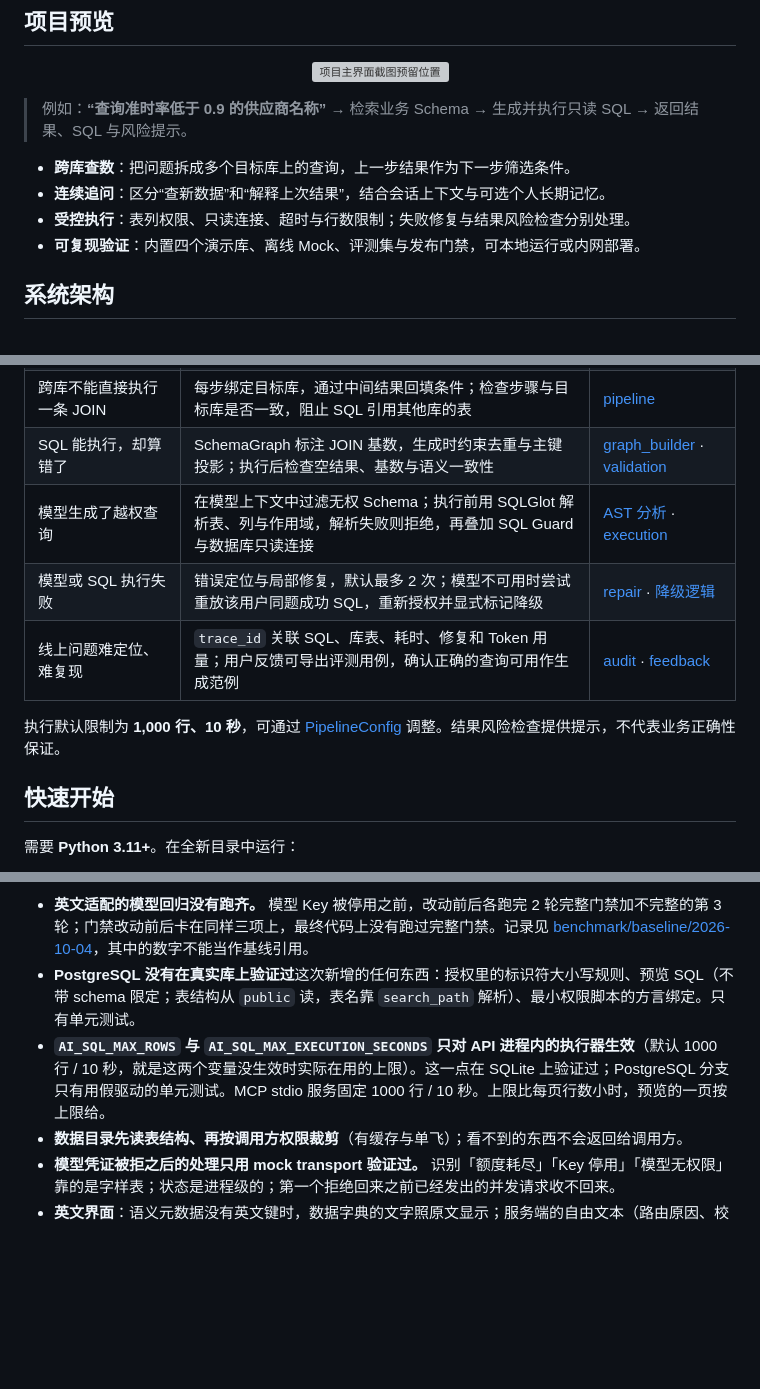
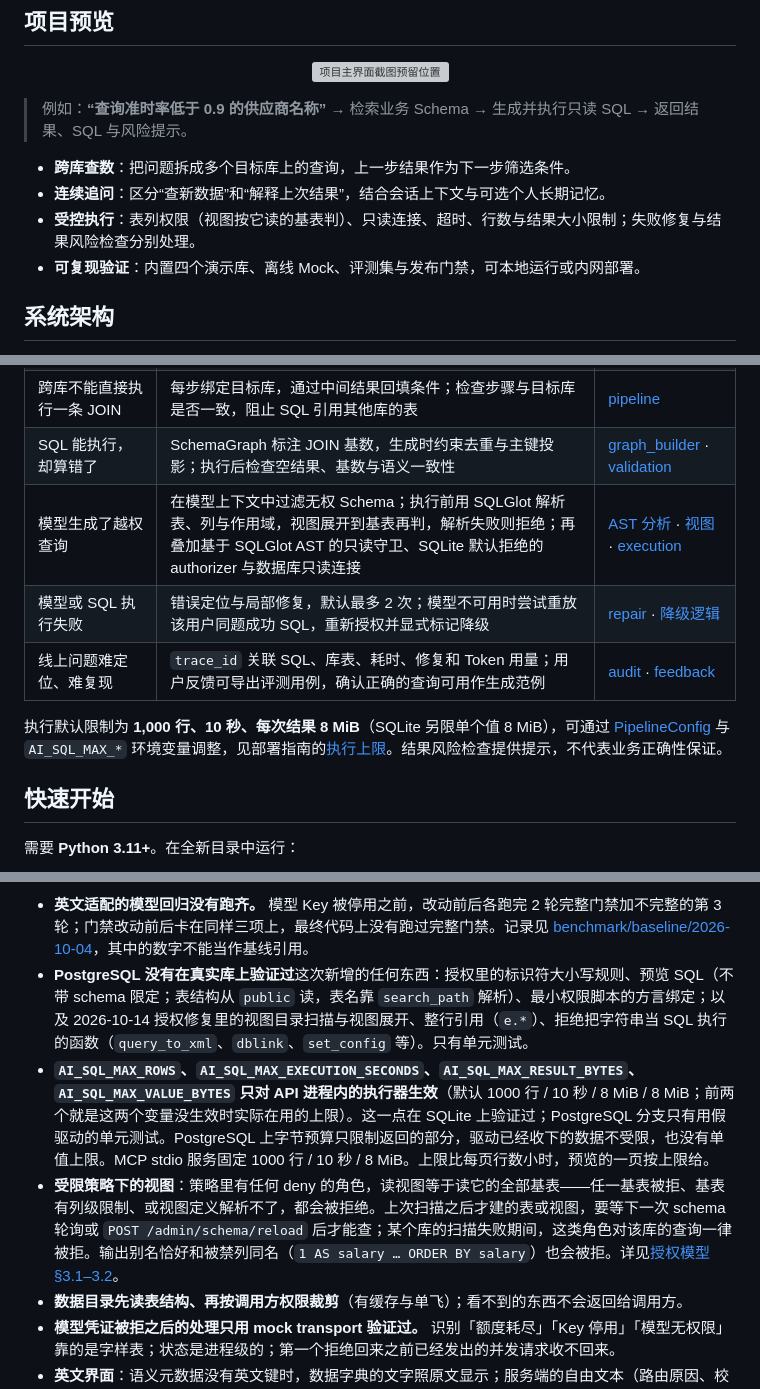
Before and after one commit to heyemlee/ai-sql-agent, a Markdown page: README.zh-CN.md, 3 parts joined by grey strips. Rendered like a GitHub page; blank space fills up the shorter version; grey boxes are pictures that could not be loaded.

```diff
--- a/README.zh-CN.md
+++ b/README.zh-CN.md
@@ -28,7 +28,7 @@
 
 - **跨库查数**：把问题拆成多个目标库上的查询，上一步结果作为下一步筛选条件。
 - **连续追问**：区分“查新数据”和“解释上次结果”，结合会话上下文与可选个人长期记忆。
-- **受控执行**：表列权限、只读连接、超时与行数限制；失败修复与结果风险检查分别处理。
+- **受控执行**：表列权限（视图按它读的基表判）、只读连接、超时、行数与结果大小限制；失败修复与结果风险检查分别处理。
 - **可复现验证**：内置四个演示库、离线 Mock、评测集与发布门禁，可本地运行或内网部署。
 
 ## 系统架构
@@ -64,11 +64,11 @@
 | Schema 太大，直接塞入 Prompt 成本高 | 库 → 表 → 字段分层召回，BM25 + 向量经 RRF 融合和精排；按相关性裁剪 SchemaGraph，优先保留关联键 | [retrieval](src/ai_sql_agent/retrieval) · [预算裁剪](src/ai_sql_agent/pipeline/schema_budget.py) |
 | 跨库不能直接执行一条 JOIN | 每步绑定目标库，通过中间结果回填条件；检查步骤与目标库是否一致，阻止 SQL 引用其他库的表 | [pipeline](src/ai_sql_agent/pipeline/text2sql_pipeline.py) |
 | SQL 能执行，却算错了 | SchemaGraph 标注 JOIN 基数，生成时约束去重与主键投影；执行后检查空结果、基数与语义一致性 | [graph_builder](src/ai_sql_agent/retrieval/graph_builder.py) · [validation](src/ai_sql_agent/validation) |
-| 模型生成了越权查询 | 在模型上下文中过滤无权 Schema；执行前用 SQLGlot 解析表、列与作用域，解析失败则拒绝，再叠加 SQL Guard 与数据库只读连接 | [AST 分析](src/ai_sql_agent/auth/sql_analysis.py) · [execution](src/ai_sql_agent/execution) |
+| 模型生成了越权查询 | 在模型上下文中过滤无权 Schema；执行前用 SQLGlot 解析表、列与作用域，视图展开到基表再判，解析失败则拒绝；再叠加基于 SQLGlot AST 的只读守卫、SQLite 默认拒绝的 authorizer 与数据库只读连接 | [AST 分析](src/ai_sql_agent/auth/sql_analysis.py) · [视图](src/ai_sql_agent/auth/views.py) · [execution](src/ai_sql_agent/execution) |
 | 模型或 SQL 执行失败 | 错误定位与局部修复，默认最多 2 次；模型不可用时尝试重放该用户同题成功 SQL，重新授权并显式标记降级 | [repair](src/ai_sql_agent/repair) · [降级逻辑](src/ai_sql_agent/pipeline/text2sql_pipeline.py) |
 | 线上问题难定位、难复现 | `trace_id` 关联 SQL、库表、耗时、修复和 Token 用量；用户反馈可导出评测用例，确认正确的查询可用作生成范例 | [audit](src/ai_sql_agent/audit) · [feedback](src/ai_sql_agent/feedback) |
 
-执行默认限制为 **1,000 行、10 秒**，可通过 [PipelineConfig](src/ai_sql_agent/pipeline/objects.py) 调整。结果风险检查提供提示，不代表业务正确性保证。
+执行默认限制为 **1,000 行、10 秒、每次结果 8 MiB**（SQLite 另限单个值 8 MiB），可通过 [PipelineConfig](src/ai_sql_agent/pipeline/objects.py) 与 `AI_SQL_MAX_*` 环境变量调整，见部署指南的[执行上限](docs/deployment.zh-CN.md#执行上限)。结果风险检查提供提示，不代表业务正确性保证。
 
 ## 快速开始
 
@@ -153,7 +153,8 @@ CI 配置覆盖单元测试、pgvector 集成、固定版本的 A2A 契约、演
 
 - **英文适配的模型回归没有跑齐。** 模型 Key 被停用之前，改动前后各跑完 2 轮完整门禁加不完整的第 3 轮；门禁改动前后卡在同样三项上，最终代码上没有跑过完整门禁。记录见 [benchmark/baseline/2026-10-04](benchmark/baseline/2026-10-04/README.md)，其中的数字不能当作基线引用。
-- **PostgreSQL 没有在真实库上验证过**这次新增的任何东西：授权里的标识符大小写规则、预览 SQL（不带 schema 限定；表结构从 `public` 读，表名靠 `search_path` 解析）、最小权限脚本的方言绑定。只有单元测试。
-- **`AI_SQL_MAX_ROWS` 与 `AI_SQL_MAX_EXECUTION_SECONDS` 只对 API 进程内的执行器生效**（默认 1000 行 / 10 秒，就是这两个变量没生效时实际在用的上限）。这一点在 SQLite 上验证过；PostgreSQL 分支只有用假驱动的单元测试。MCP stdio 服务固定 1000 行 / 10 秒。上限比每页行数小时，预览的一页按上限给。
+- **PostgreSQL 没有在真实库上验证过**这次新增的任何东西：授权里的标识符大小写规则、预览 SQL（不带 schema 限定；表结构从 `public` 读，表名靠 `search_path` 解析）、最小权限脚本的方言绑定；以及 2026-10-14 授权修复里的视图目录扫描与视图展开、整行引用（`e.*`）、拒绝把字符串当 SQL 执行的函数（`query_to_xml`、`dblink`、`set_config` 等）。只有单元测试。
+- **`AI_SQL_MAX_ROWS`、`AI_SQL_MAX_EXECUTION_SECONDS`、`AI_SQL_MAX_RESULT_BYTES`、`AI_SQL_MAX_VALUE_BYTES` 只对 API 进程内的执行器生效**（默认 1000 行 / 10 秒 / 8 MiB / 8 MiB；前两个就是这两个变量没生效时实际在用的上限）。这一点在 SQLite 上验证过；PostgreSQL 分支只有用假驱动的单元测试。PostgreSQL 上字节预算只限制返回的部分，驱动已经收下的数据不受限，也没有单值上限。MCP stdio 服务固定 1000 行 / 10 秒 / 8 MiB。上限比每页行数小时，预览的一页按上限给。
+- **受限策略下的视图**：策略里有任何 deny 的角色，读视图等于读它的全部基表——任一基表被拒、基表有列级限制、或视图定义解析不了，都会被拒绝。上次扫描之后才建的表或视图，要等下一次 schema 轮询或 `POST /admin/schema/reload` 后才能查；某个库的扫描失败期间，这类角色对该库的查询一律被拒。输出别名恰好和被禁列同名（`1 AS salary … ORDER BY salary`）也会被拒。详见[授权模型 §3.1–3.2](docs/authz-model.md)。
 - **数据目录先读表结构、再按调用方权限裁剪**（有缓存与单飞）；看不到的东西不会返回给调用方。
 - **模型凭证被拒之后的处理只用 mock transport 验证过。** 识别「额度耗尽」「Key 停用」「模型无权限」靠的是字样表；状态是进程级的；第一个拒绝回来之前已经发出的并发请求收不回来。
 - **英文界面**：语义元数据没有英文键时，数据字典的文字照原文显示；服务端的自由文本（路由原因、校验说明、错误信息）是中文。
```
Also changed, not shown: other parts of README.zh-CN.md (+1 -1 lines), README.md (+7 -6 lines).
